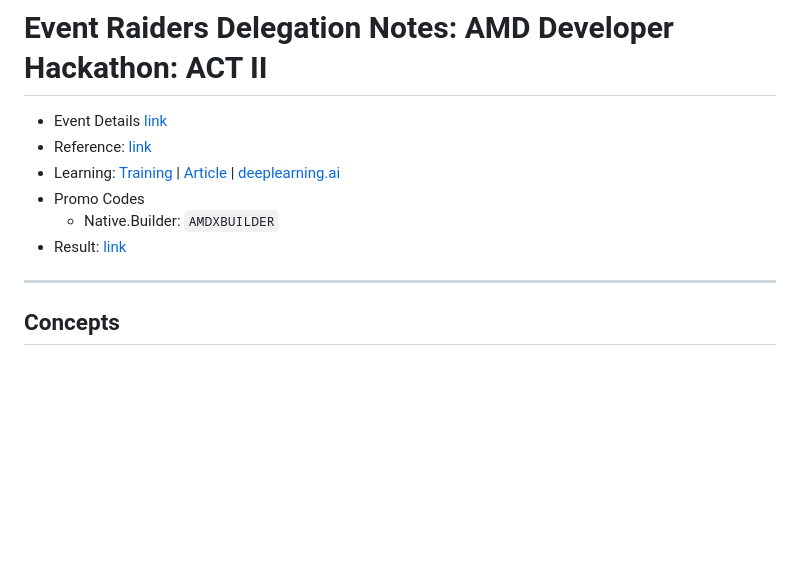
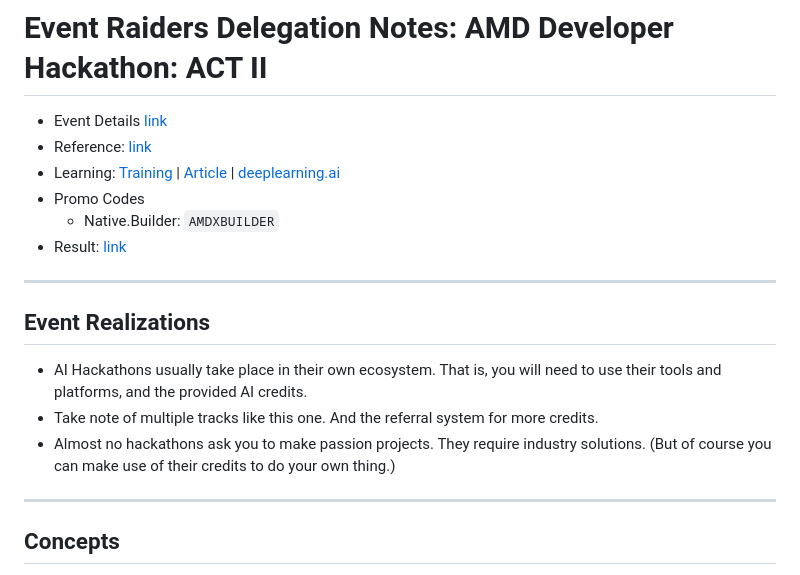
Before and after one commit to oU1TS/events, a Markdown page: doc/notes/amd-dev-hackathon-2026.md, the part around the change. GitHub-like rendering; blank space fills up the shorter version.

```diff
--- a/doc/notes/amd-dev-hackathon-2026.md
+++ b/doc/notes/amd-dev-hackathon-2026.md
@@ -10,6 +10,13 @@
 - Promo Codes
   - Native.Builder: `AMDXBUILDER`
 - Result: [link](https://lablab.ai/ai-hackathons/amd-developer-hackathon-act-ii/live)
+
+---
+
+## Event Realizations
+- AI Hackathons usually take place in their own ecosystem. That is, you will need to use their tools and platforms, and the provided AI credits.
+- Take note of multiple tracks like this one. And the referral system for more credits.
+- Almost no hackathons ask you to make passion projects. They require industry solutions. (But of course you can make use of their credits to do your own thing.)
 
 ---
 
```
